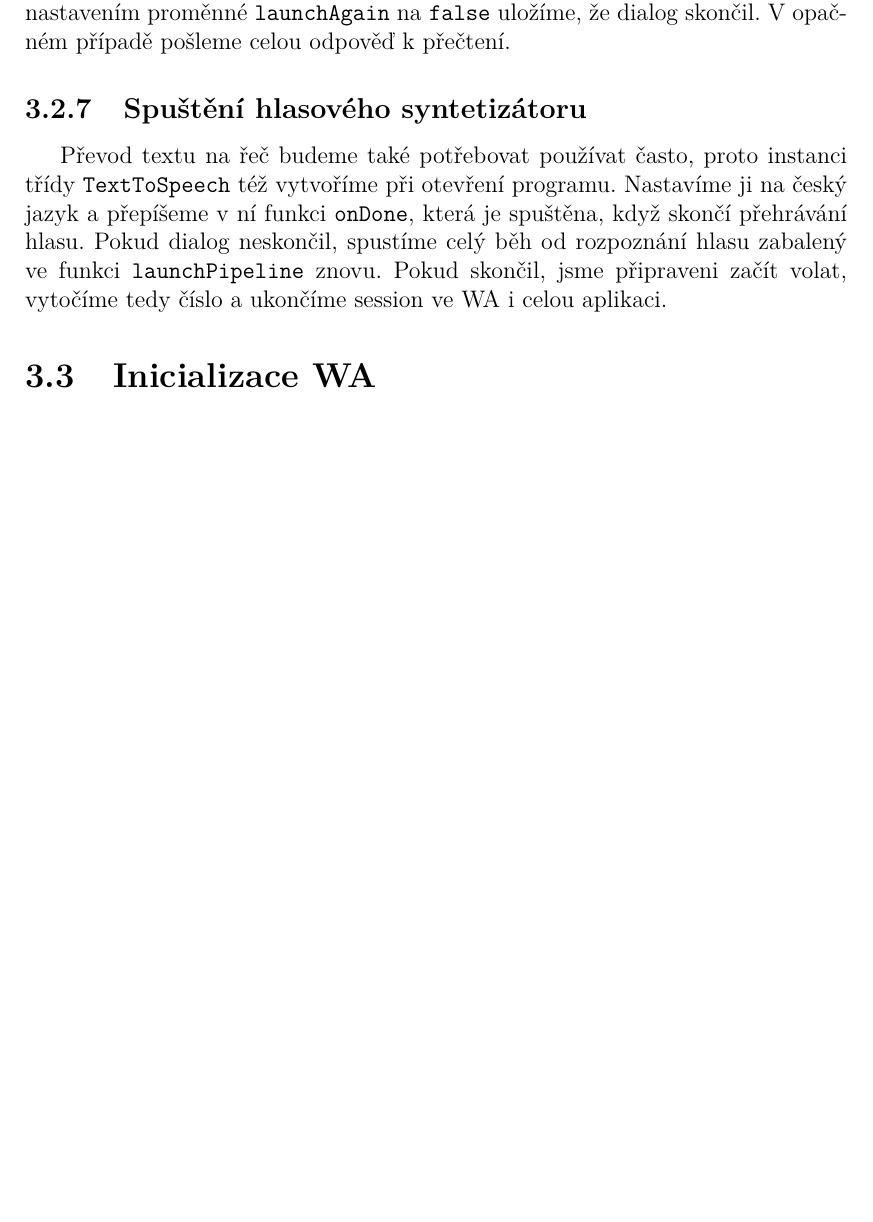
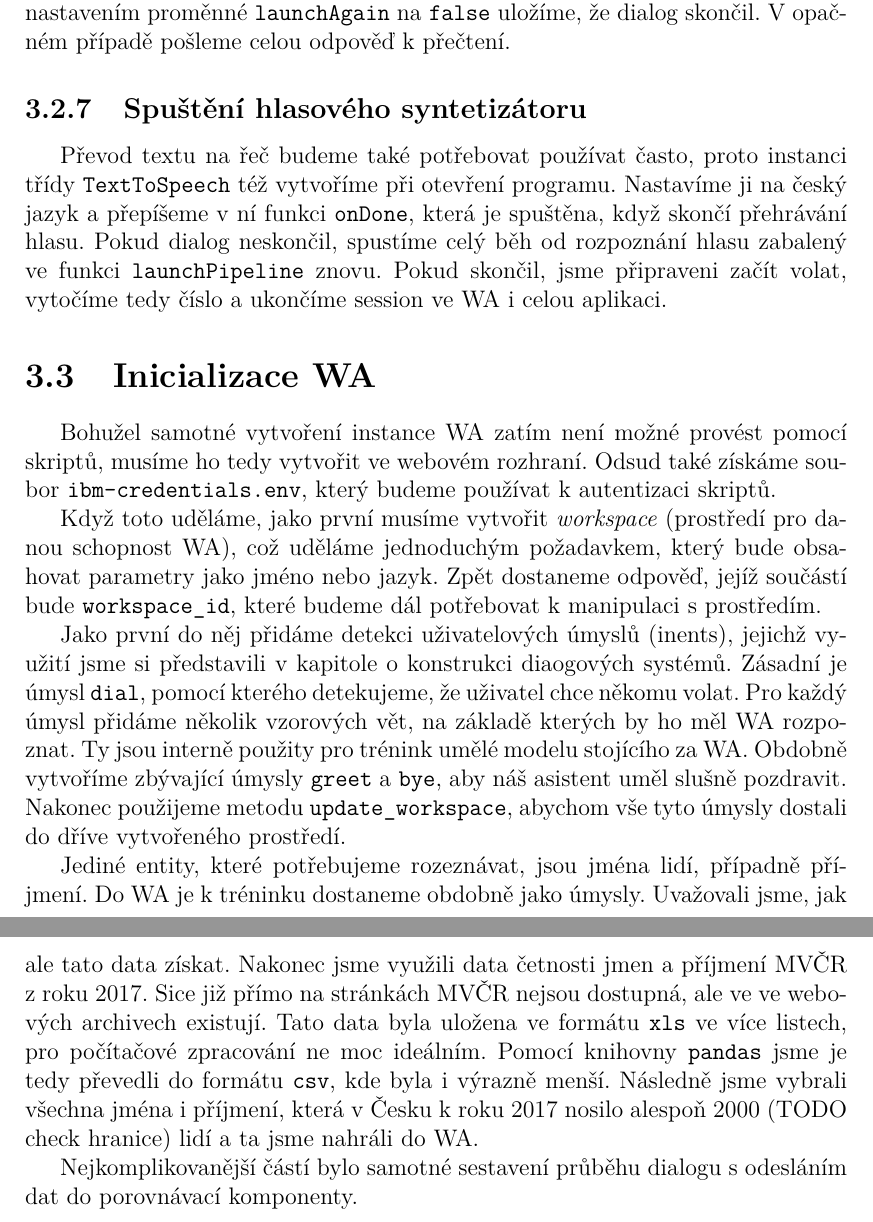
Before and after one commit to b0r3k/dial-dial, a LaTeX thesis (text/cs/prace.tex, which reads text/cs/kap04.tex): part of page 16 of 21 before the commit and two parts of pages 16 and 17 of 22 after it, the two joined at a grey line, cut so that both start at the same text, the shorter picture padded with empty space. Compiled offline with pdfLaTeX.

Commit message:
first part of wa init described

```diff
--- a/text/cs/kap04.tex
+++ b/text/cs/kap04.tex
@@ -176,3 +181,35 @@ skončil, jsme připraveni začít volat, vytočíme tedy číslo a ukončíme s
 WA i celou aplikaci.
 
 \section{Inicializace WA}
+
+Bohužel samotné vytvoření instance WA zatím není možné provést pomocí skriptů,
+musíme ho tedy vytvořit ve webovém rozhraní. Odsud také získáme soubor
+\texttt{ibm-credentials.env}, který budeme používat k autentizaci skriptů.
+
+Když toto uděláme, jako první musíme vytvořit \textit{workspace}
+(prostředí pro danou schopnost WA), což uděláme
+jednoduchým požadavkem, který bude obsahovat parametry jako jméno nebo jazyk.
+Zpět dostaneme odpověď, jejíž součástí bude \texttt{workspace\_id}, které budeme
+dál potřebovat k manipulaci s prostředím.
+
+Jako první do něj přidáme detekci uživatelových úmyslů (inents), jejichž využití
+jsme si představili v kapitole o konstrukci diaogových systémů. Zásadní je úmysl
+\texttt{dial}, pomocí kterého detekujeme, že uživatel chce někomu volat. Pro
+každý úmysl přidáme několik vzorových vět, na základě kterých by ho měl WA
+rozpoznat. Ty jsou interně použity pro trénink umělé modelu stojícího za WA.
+Obdobně vytvoříme zbývající úmysly \texttt{greet} a \texttt{bye}, aby náš
+asistent uměl slušně pozdravit. Nakonec použijeme metodu \texttt{update\_workspace},
+abychom vše tyto úmysly dostali do dříve vytvořeného prostředí.
+
+Jediné entity, které potřebujeme rozeznávat, jsou jména lidí, případně příjmení.
+Do WA je k tréninku dostaneme obdobně jako úmysly. Uvažovali jsme, jak ale tato
+data získat. Nakonec jsme využili data četnosti jmen a příjmení MVČR z roku 2017.
+Sice již přímo na stránkách MVČR nejsou dostupná, ale ve ve webových archivech
+existují. Tato data byla uložena ve formátu \texttt{xls} ve více listech, pro
+počítačové zpracování ne moc ideálním. Pomocí knihovny \texttt{pandas} jsme je
+tedy převedli do formátu \texttt{csv}, kde byla i výrazně menší. Následně jsme
+vybrali všechna jména i příjmení, která v Česku k roku 2017 nosilo alespoň
+2000 (TODO check hranice) lidí a ta jsme nahráli do WA.
+
+Nejkomplikovanější částí bylo samotné sestavení průběhu dialogu s odesláním
+dat do porovnávací komponenty.
```
Also changed, not shown: text/cs/kap04.tex (5 more changed lines).
